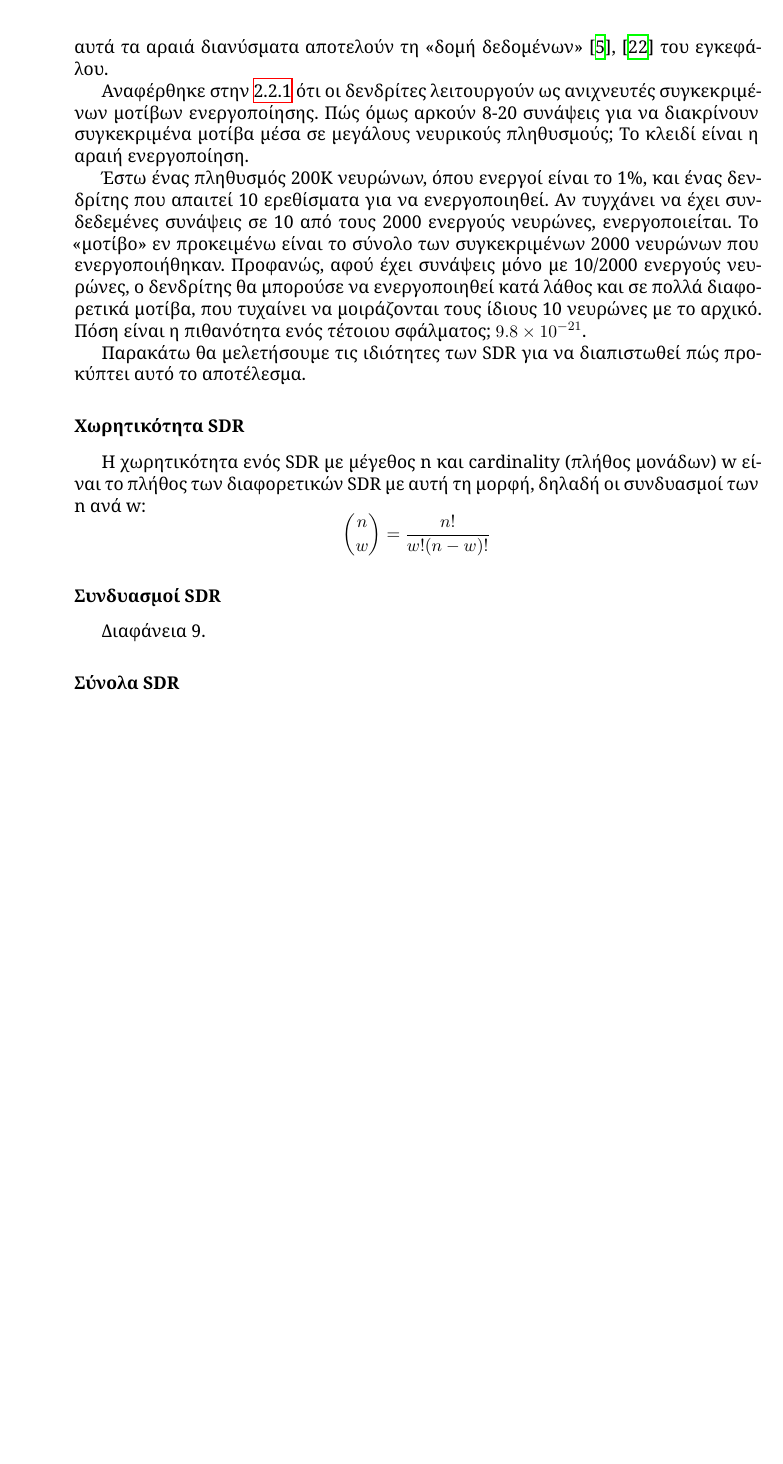
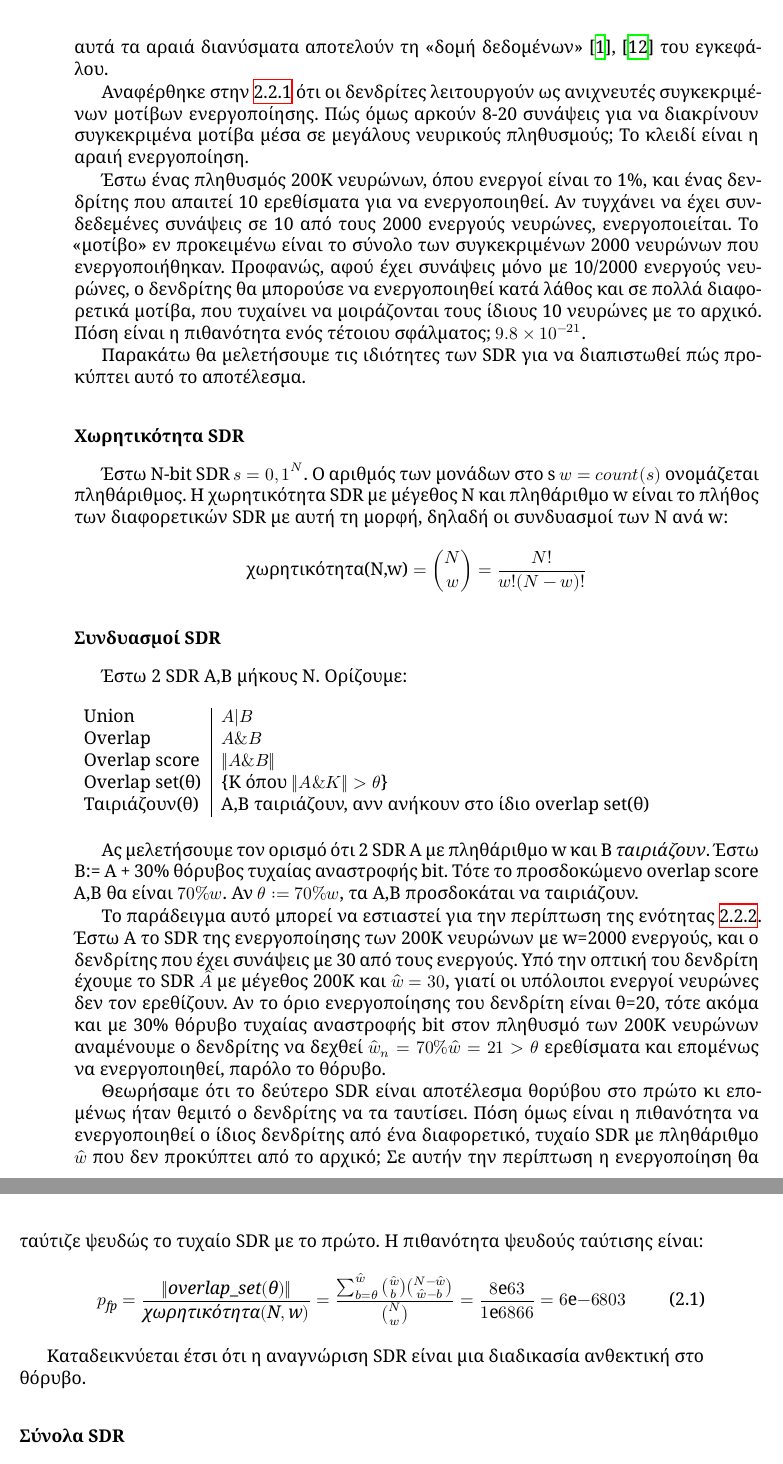
Before and after one commit to Oblynx/thesis-htm.jl, a LaTeX thesis (kosamara-thesis-main.tex, which reads chapters/htm.tex, preamble.tex): part of page 16 of 25 before the commit and two parts of pages 8 and 9 of 16 after it, the two joined at a grey line, cut so that both start at the same text, the shorter picture padded with empty space. Compiled offline with XeLaTeX.

Commit message:
SDR overlap, FP prob example

```diff
--- a/chapters/htm.tex
+++ b/chapters/htm.tex
@@ -181,10 +181,47 @@
 
 \subsubsection{Χωρητικότητα SDR}
 
-Η χωρητικότητα ενός SDR με μέγεθος n και cardinality (πλήθος μονάδων) w είναι το πλήθος των διαφορετικών SDR με αυτή τη μορφή, δηλαδή οι συνδυασμοί των n ανά w: $$ \binom nw= \frac{n!}{w!(n-w)!} $$
+	Έστω N-bit SDR $s={0,1}^N$. Ο αριθμός των μονάδων στο s $w=count(s)$ ονομάζεται πληθάριθμος.
+	Η χωρητικότητα SDR με μέγεθος N και πληθάριθμο w είναι το πλήθος των διαφορετικών SDR με αυτή τη μορφή, δηλαδή οι συνδυασμοί των Ν ανά w:
+	$$ \text{χωρητικότητα(N,w)}= \binom N w= \frac{N!}{w!(N-w)!} $$
 
 \subsubsection{Συνδυασμοί SDR}
-Διαφάνεια 9.
+
+Έστω 2 SDR Α,Β μήκους Ν.
+Ορίζουμε:
+\begin{table}[h!]
+\begin{tabular}{ l|l }
+	Union & $A|B$ \\
+	Overlap & $A\&B$ \\
+	Overlap score & $\norm{A\&B}$ \\
+	Overlap set(θ) & \{K όπου $\norm{A\&K}>θ$\} \\
+	Ταιριάζουν(θ) & A,B ταιριάζουν, ανν ανήκουν στο ίδιο overlap set(θ)
+\end{tabular}
+\end{table}
+
+Ας μελετήσουμε τον ορισμό ότι 2 SDR Α με πληθάριθμο w και Β \textit{ταιριάζουν}.
+Έστω B:= A + 30\% θόρυβος τυχαίας αναστροφής bit.
+Τότε το προσδοκώμενο overlap score A,B θα είναι $70\%w$. Αν $θ:= 70\%w$, τα Α,Β προσδοκάται να ταιριάζουν.
+
+Το παράδειγμα αυτό μπορεί να εστιαστεί για την περίπτωση της ενότητας \ref{sec:sdr}.
+Έστω Α το SDR της ενεργοποίησης των 200Κ νευρώνων με w=2000 ενεργούς, και ο δενδρίτης που έχει συνάψεις με 30 από τους ενεργούς.
+Υπό την οπτική του δενδρίτη έχουμε το SDR $\hat{A}$ με μέγεθος 200Κ και $\hat{w}=30$, γιατί οι υπόλοιποι ενεργοί νευρώνες δεν τον ερεθίζουν.
+Αν το όριο ενεργοποίησης του δενδρίτη είναι θ=20, τότε ακόμα και με 30\% θόρυβο τυχαίας αναστροφής bit στον πληθυσμό των 200K νευρώνων
+αναμένουμε ο δενδρίτης να δεχθεί $\hat{w}_n= 70\%\hat{w}= 21 > θ$ ερεθίσματα και επομένως να ενεργοποιηθεί, παρόλο το θόρυβο.
+
+Θεωρήσαμε ότι το δεύτερο SDR είναι αποτέλεσμα θορύβου στο πρώτο κι επομένως ήταν θεμιτό ο δενδρίτης να τα ταυτίσει.
+Πόση όμως είναι η πιθανότητα να ενεργοποιηθεί ο ίδιος δενδρίτης από ένα διαφορετικό, τυχαίο SDR με πληθάριθμο $\hat{w}$ που δεν προκύπτει από το αρχικό;
+Σε αυτήν την περίπτωση η ενεργοποίηση θα ταύτιζε ψευδώς το τυχαίο SDR με το πρώτο.
+Η πιθανότητα ψευδούς ταύτισης είναι:
+\begin{equation}
+	p_{\mathit{fp}}= \frac{ \norm{\mathit{overlap\_set(θ)}} }{ \mathit{χωρητικότητα(N,w)} }
+	=	\frac{ \sum_{b=θ}^{\hat{w}} \binom{\hat{w}}{b} \binom{N-\hat{w}}{\hat{w}-b} }{ \binom N w }
+	= \frac{\num{8e63}}{\num{1e6866}} = \num{6e-6803}
+\end{equation}
+
+
+
+Καταδεικνύεται έτσι ότι η αναγνώριση SDR είναι μια διαδικασία ανθεκτική στο θόρυβο.
 
 \subsubsection{Σύνολα SDR}
 
--- a/preamble.tex
+++ b/preamble.tex
@@ -22,8 +22,6 @@
 % Tables
 \usepackage{array}
 \usepackage{booktabs}
-% for having numbers aligned to the decimal point
-\usepackage{siunitx}
 
 \usepackage{microtype}
 \usepackage{polyglossia}
@@ -47,6 +45,7 @@ sorting=ynt
   \usepackage{amsfonts}
   \def \IN{\mathbb N} \def \IZ{\mathbb Z} \def \IQ{\mathbb Q} \def \IR{\mathbb R} \def \IC{\mathbb C}
   \def \NN{\mathbb N} \def \ZZ{\mathbb Z} \def \QQ{\mathbb Q} \def \RR{\mathbb R} \def \CC{\mathbb C}
+  \newcommand{\norm}[1]{\left\lVert#1\right\rVert}
 
 %\setromanfont[Mapping=tex-text]{Linux Libertine O}
 %\setsansfont[Mapping=tex-text]{DejaVu Sans}
@@ -60,7 +59,7 @@ sorting=ynt
 
 % Alignment and placing of subtables
 %   https://tex.stackexchange.com/questions/294589/alignment-and-placing-of-subtables
-\usepackage{booktabs,subcaption,amsfonts,dcolumn}
+\usepackage{booktabs,subcaption,dcolumn}
 \newcolumntype{d}[1]{D..{#1}}
 \newcommand\mc[1]{\multicolumn{1}{c}{#1}} % handy shortcut macro
 
@@ -84,3 +83,11 @@ sorting=ynt
 \usepackage{letltxmacro}	% Safely renew commands (normal \let \renew might cause infinite loops if used on robust commands -- see https://tex.stackexchange.com/questions/47351/can-i-redefine-a-command-to-contain-itself)
 \LetLtxMacro{\oldemph}{\emph}
 \renewcommand{\emph}[1]{\textcolor{blue}{\oldemph{#1}}}
+
+\usepackage{unicode-math}
+\setmathfont{Latin Modern Math}
+
+% for having numbers aligned to the decimal point
+% also engineering notation
+\usepackage{siunitx}
+\sisetup{output-exponent-marker=\ensuremath{\mathrm{e}}}
```
Also changed, not shown: kosamara-thesis-main.tex (+1 -1 lines), kosamara-thesis-main.pdf, chapters/htm.tex (2 more changed lines), 1 other file. Lines whose indentation alone changed are shown as unchanged.
